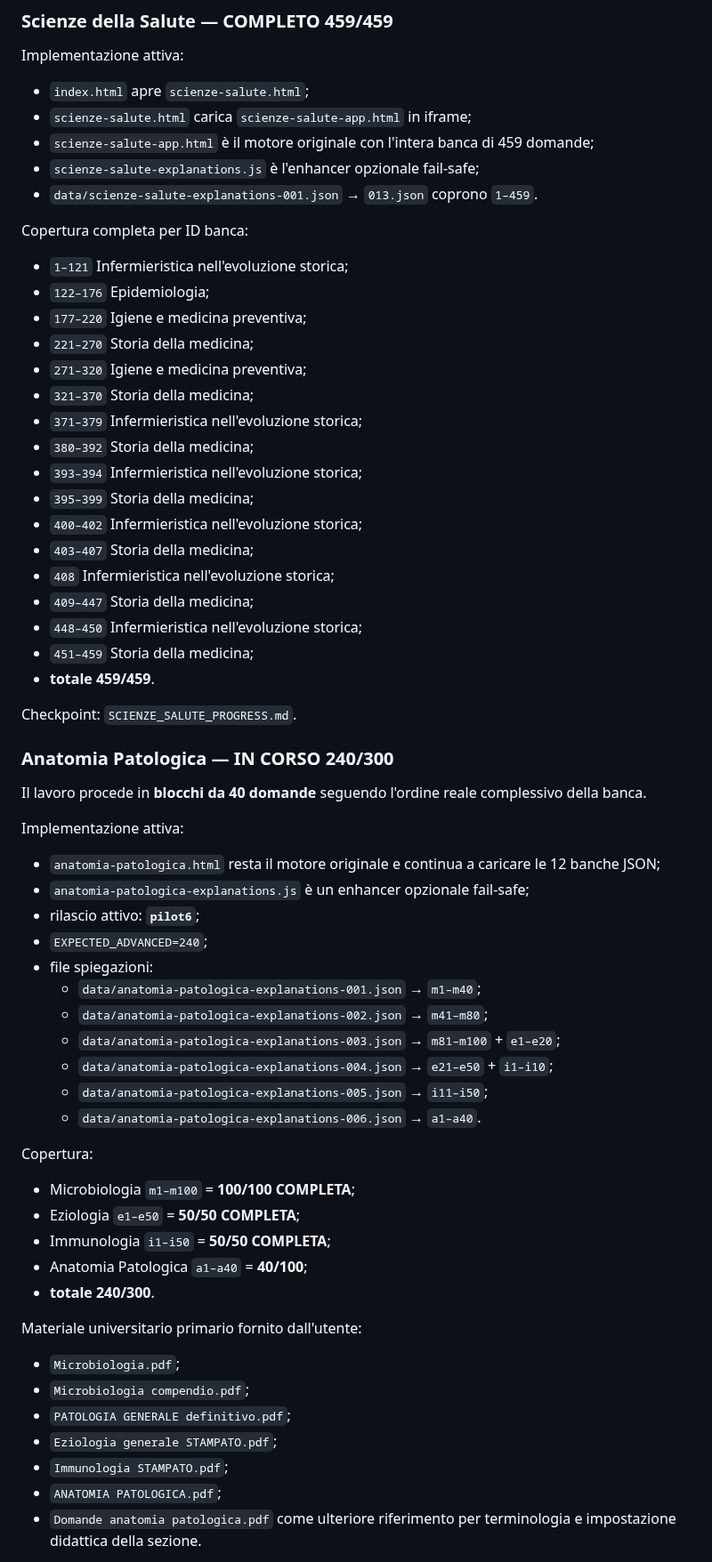
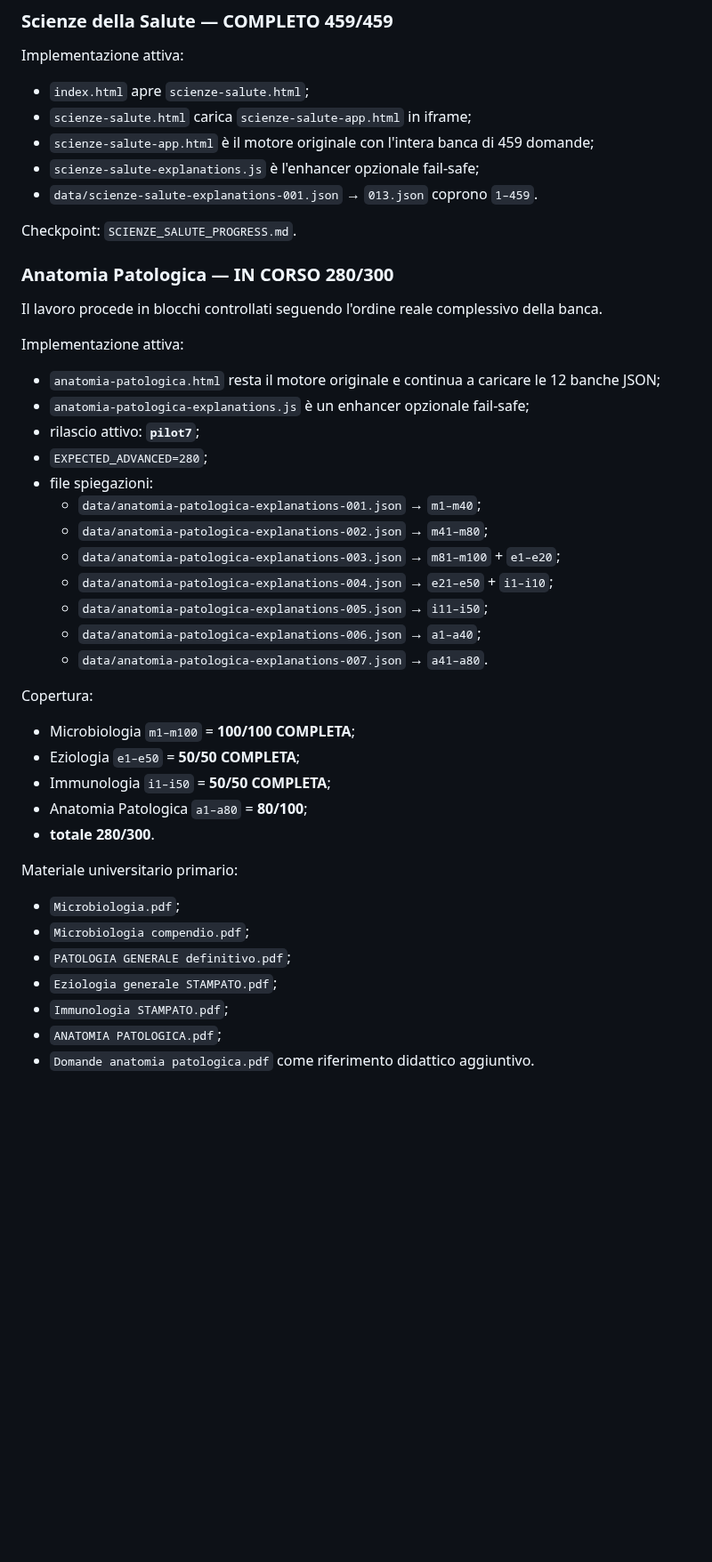
Before and after one commit to Ferrantedaniel-coder/QUIZZONINFERIMERISTICI, a Markdown page: STUDYHUB_STATE.md, the part around one of its changes. Shown at 89% size. GitHub-like rendering; blank space fills up the shorter version.

Commit message:
Update StudyHub state for Anatomia Patologica 280 of 300

```diff
--- a/STUDYHUB_STATE.md
+++ b/STUDYHUB_STATE.md
@@ -95,55 +95,36 @@ Implementazione attiva:
 - `scienze-salute-explanations.js` è l'enhancer opzionale fail-safe;
 - `data/scienze-salute-explanations-001.json` → `013.json` coprono `1–459`.
 
-Copertura completa per ID banca:
-
-- `1–121` Infermieristica nell'evoluzione storica;
-- `122–176` Epidemiologia;
-- `177–220` Igiene e medicina preventiva;
-- `221–270` Storia della medicina;
-- `271–320` Igiene e medicina preventiva;
-- `321–370` Storia della medicina;
-- `371–379` Infermieristica nell'evoluzione storica;
-- `380–392` Storia della medicina;
-- `393–394` Infermieristica nell'evoluzione storica;
-- `395–399` Storia della medicina;
-- `400–402` Infermieristica nell'evoluzione storica;
-- `403–407` Storia della medicina;
-- `408` Infermieristica nell'evoluzione storica;
-- `409–447` Storia della medicina;
-- `448–450` Infermieristica nell'evoluzione storica;
-- `451–459` Storia della medicina;
-- **totale 459/459**.
-
 Checkpoint: `SCIENZE_SALUTE_PROGRESS.md`.
 
-### Anatomia Patologica — IN CORSO 240/300
+### Anatomia Patologica — IN CORSO 280/300
 
-Il lavoro procede in **blocchi da 40 domande** seguendo l'ordine reale complessivo della banca.
+Il lavoro procede in blocchi controllati seguendo l'ordine reale complessivo della banca.
 
 Implementazione attiva:
 
 - `anatomia-patologica.html` resta il motore originale e continua a caricare le 12 banche JSON;
 - `anatomia-patologica-explanations.js` è un enhancer opzionale fail-safe;
-- rilascio attivo: **`pilot6`**;
-- `EXPECTED_ADVANCED=240`;
+- rilascio attivo: **`pilot7`**;
+- `EXPECTED_ADVANCED=280`;
 - file spiegazioni:
   - `data/anatomia-patologica-explanations-001.json` → `m1–m40`;
   - `data/anatomia-patologica-explanations-002.json` → `m41–m80`;
   - `data/anatomia-patologica-explanations-003.json` → `m81–m100` + `e1–e20`;
   - `data/anatomia-patologica-explanations-004.json` → `e21–e50` + `i1–i10`;
   - `data/anatomia-patologica-explanations-005.json` → `i11–i50`;
-  - `data/anatomia-patologica-explanations-006.json` → `a1–a40`.
+  - `data/anatomia-patologica-explanations-006.json` → `a1–a40`;
+  - `data/anatomia-patologica-explanations-007.json` → `a41–a80`.
 
 Copertura:
 
 - Microbiologia `m1–m100` = **100/100 COMPLETA**;
 - Eziologia `e1–e50` = **50/50 COMPLETA**;
 - Immunologia `i1–i50` = **50/50 COMPLETA**;
-- Anatomia Patologica `a1–a40` = **40/100**;
-- **totale 240/300**.
+- Anatomia Patologica `a1–a80` = **80/100**;
+- **totale 280/300**.
 
-Materiale universitario primario fornito dall'utente:
+Materiale universitario primario:
 
 - `Microbiologia.pdf`;
 - `Microbiologia compendio.pdf`;
@@ -151,5 +132,5 @@ Materiale universitario primario fornito dall'utente:
 - `Eziologia generale STAMPATO.pdf`;
 - `Immunologia STAMPATO.pdf`;
 - `ANATOMIA PATOLOGICA.pdf`;
-- `Domande anatomia patologica.pdf` come ulteriore riferimento per terminologia e impostazione didattica della sezione.
+- `Domande anatomia patologica.pdf` come riferimento didattico aggiuntivo.
 
```
Also changed, not shown: other parts of STUDYHUB_STATE.md (+21 -18 lines).
